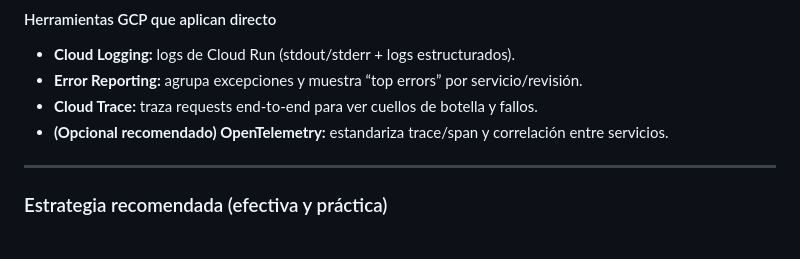
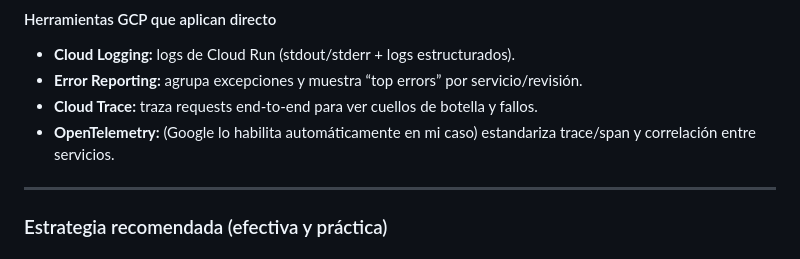
Before and after one commit to jesussv/jc-scis-mopt, a Markdown page: README.md, the part around the change. GitHub-like rendering.

Commit message:
Actualizar README.md

```diff
--- a/README.md
+++ b/README.md
@@ -699,7 +699,7 @@ jobs:
 - **Cloud Logging:** logs de Cloud Run (stdout/stderr + logs estructurados).
 - **Error Reporting:** agrupa excepciones y muestra “top errors” por servicio/revisión.
 - **Cloud Trace:** traza requests end-to-end para ver cuellos de botella y fallos.
-- **(Opcional recomendado) OpenTelemetry:** estandariza trace/span y correlación entre servicios.
+- **OpenTelemetry:** (Google lo habilita automáticamente en mi caso) estandariza trace/span y correlación entre servicios.
 
 ---
 
```
